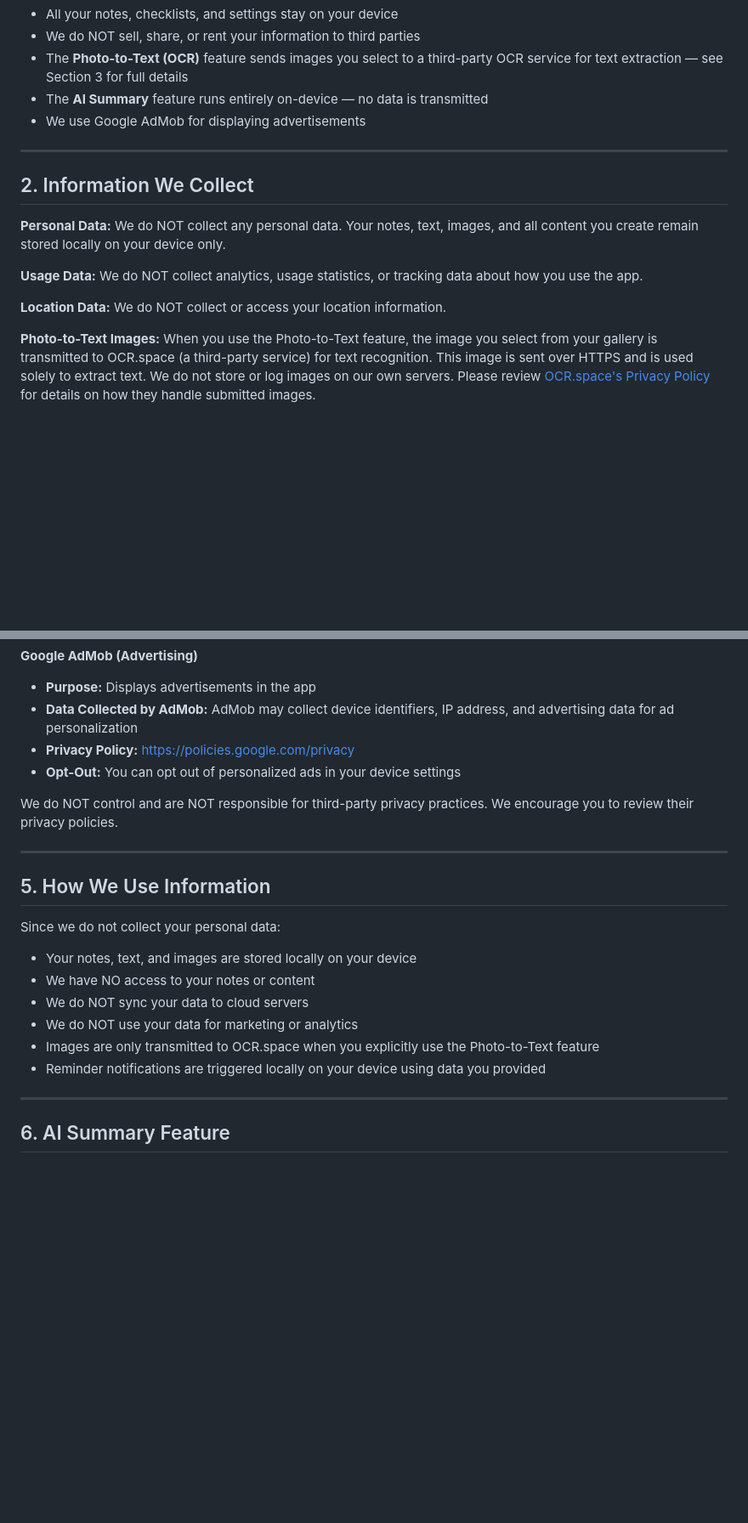
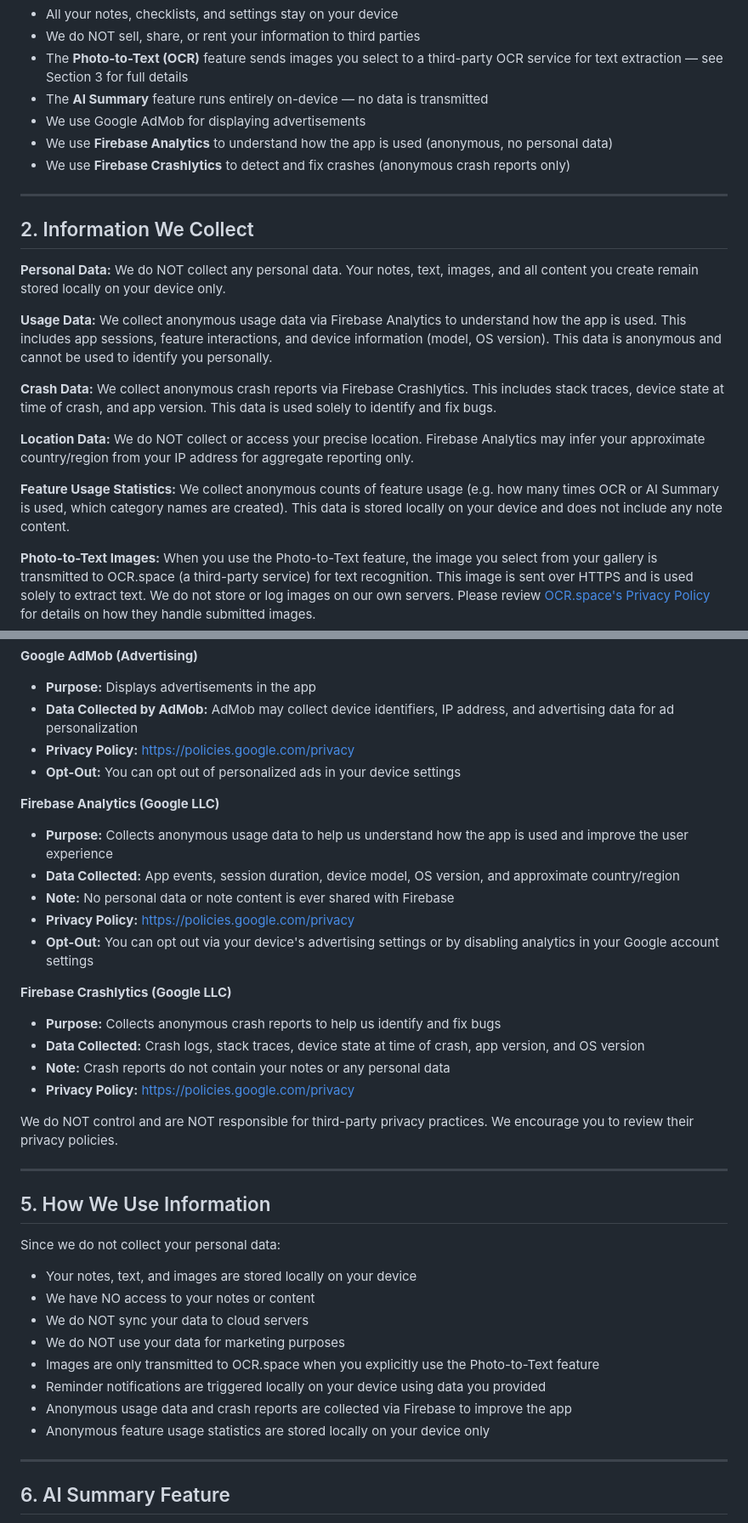
Before and after one commit to devdhar04/devdhar04.github.io, a Markdown page: Smart-Notes-privacy-policy.md, 2 parts joined by grey strips. Shown at 85% size. Rendered like a GitHub page; blank space fills up the shorter version.

```diff
--- a/Smart-Notes-privacy-policy.md
+++ b/Smart-Notes-privacy-policy.md
@@ -19,6 +19,8 @@ Smart Notes is a note-taking application that stores all data locally on your de
 - The **Photo-to-Text (OCR)** feature sends images you select to a third-party OCR service for text extraction — see Section 3 for full details
 - The **AI Summary** feature runs entirely on-device — no data is transmitted
 - We use Google AdMob for displaying advertisements
+- We use **Firebase Analytics** to understand how the app is used (anonymous, no personal data)
+- We use **Firebase Crashlytics** to detect and fix crashes (anonymous crash reports only)
 
 ---
 
@@ -26,9 +28,13 @@ Smart Notes is a note-taking application that stores all data locally on your de
 
 **Personal Data:** We do NOT collect any personal data. Your notes, text, images, and all content you create remain stored locally on your device only.
 
-**Usage Data:** We do NOT collect analytics, usage statistics, or tracking data about how you use the app.
+**Usage Data:** We collect anonymous usage data via Firebase Analytics to understand how the app is used. This includes app sessions, feature interactions, and device information (model, OS version). This data is anonymous and cannot be used to identify you personally.
 
-**Location Data:** We do NOT collect or access your location information.
+**Crash Data:** We collect anonymous crash reports via Firebase Crashlytics. This includes stack traces, device state at time of crash, and app version. This data is used solely to identify and fix bugs.
+
+**Location Data:** We do NOT collect or access your precise location. Firebase Analytics may infer your approximate country/region from your IP address for aggregate reporting only.
+
+**Feature Usage Statistics:** We collect anonymous counts of feature usage (e.g. how many times OCR or AI Summary is used, which category names are created). This data is stored locally on your device and does not include any note content.
 
 **Photo-to-Text Images:** When you use the Photo-to-Text feature, the image you select from your gallery is transmitted to OCR.space (a third-party service) for text recognition. This image is sent over HTTPS and is used solely to extract text. We do not store or log images on our own servers. Please review [OCR.space's Privacy Policy](https://ocr.space/privacy) for details on how they handle submitted images.
 
@@ -82,6 +88,19 @@ The App uses the following third-party services:
 - **Privacy Policy:** [https://policies.google.com/privacy](https://policies.google.com/privacy)
 - **Opt-Out:** You can opt out of personalized ads in your device settings
 
+**Firebase Analytics (Google LLC)**
+- **Purpose:** Collects anonymous usage data to help us understand how the app is used and improve the user experience
+- **Data Collected:** App events, session duration, device model, OS version, and approximate country/region
+- **Note:** No personal data or note content is ever shared with Firebase
+- **Privacy Policy:** [https://policies.google.com/privacy](https://policies.google.com/privacy)
+- **Opt-Out:** You can opt out via your device's advertising settings or by disabling analytics in your Google account settings
+
+**Firebase Crashlytics (Google LLC)**
+- **Purpose:** Collects anonymous crash reports to help us identify and fix bugs
+- **Data Collected:** Crash logs, stack traces, device state at time of crash, app version, and OS version
+- **Note:** Crash reports do not contain your notes or any personal data
+- **Privacy Policy:** [https://policies.google.com/privacy](https://policies.google.com/privacy)
+
 We do NOT control and are NOT responsible for third-party privacy practices. We encourage you to review their privacy policies.
 
 ---
@@ -93,9 +112,11 @@ Since we do not collect your personal data:
 - Your notes, text, and images are stored locally on your device
 - We have NO access to your notes or content
 - We do NOT sync your data to cloud servers
-- We do NOT use your data for marketing or analytics
+- We do NOT use your data for marketing purposes
 - Images are only transmitted to OCR.space when you explicitly use the Photo-to-Text feature
 - Reminder notifications are triggered locally on your device using data you provided
+- Anonymous usage data and crash reports are collected via Firebase to improve the app
+- Anonymous feature usage statistics are stored locally on your device only
 
 ---
 
```
Also changed, not shown: other parts of Smart-Notes-privacy-policy.md (+13 -4 lines).
